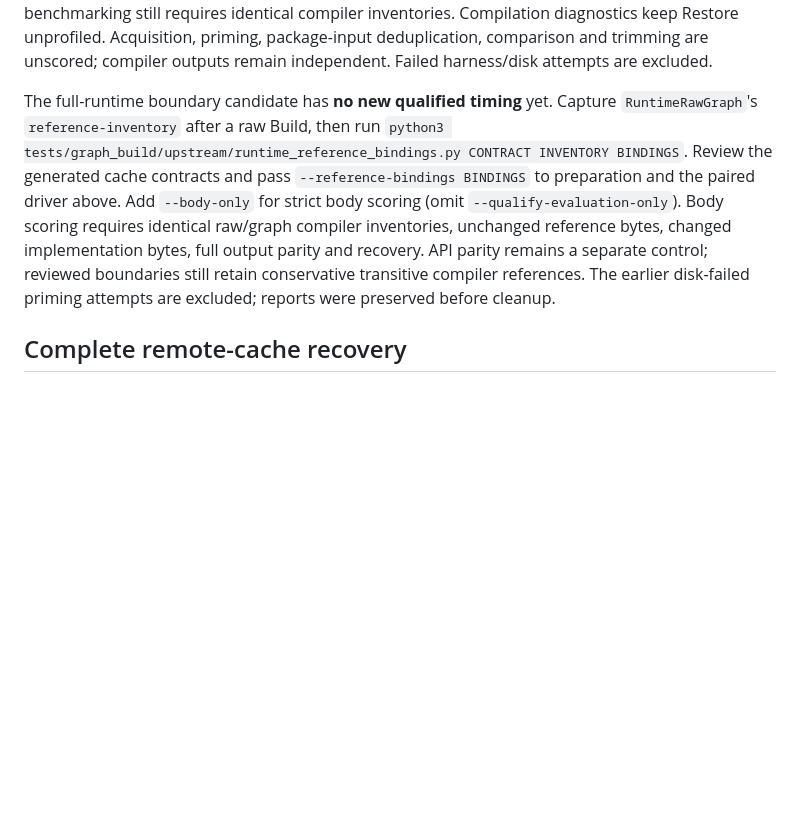
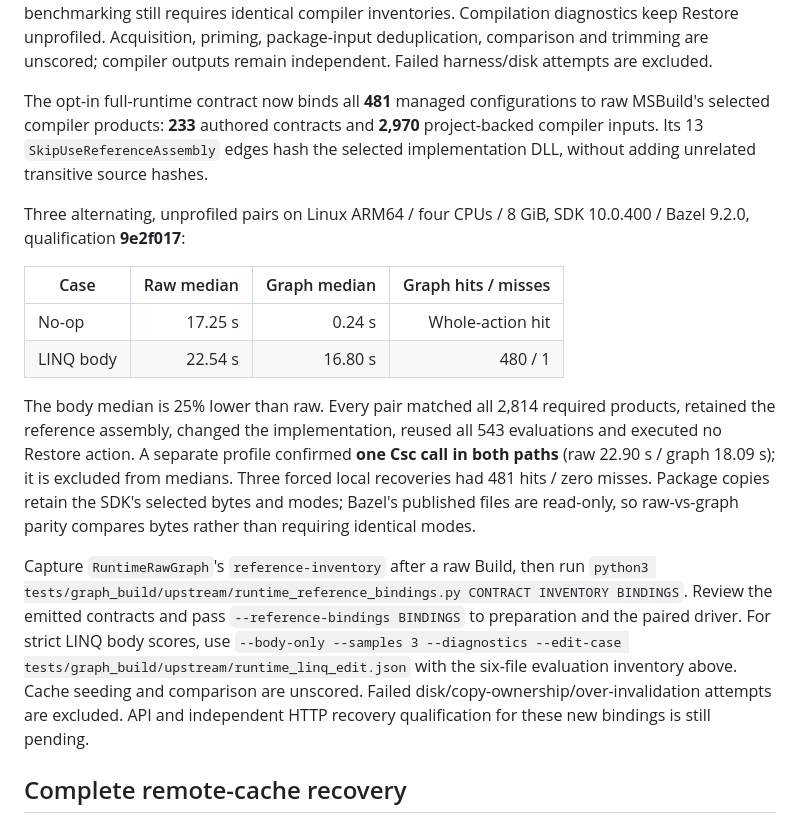
Before and after one commit to keegan-caruso/msbuild-bazel, a Markdown page: docs/performance.md, the part around the change. Rendered like a GitHub page; blank space fills up the shorter version.

Commit message:
Record matched-work LINQ body timings across the full runtime graph

```diff
--- a/docs/performance.md
+++ b/docs/performance.md
@@ -103,16 +103,35 @@ inventories. Compilation diagnostics keep Restore unprofiled. Acquisition,
 priming, package-input deduplication, comparison and trimming are unscored;
 compiler outputs remain independent. Failed harness/disk attempts are excluded.
 
-The full-runtime boundary candidate has **no new qualified timing** yet. Capture
-`RuntimeRawGraph`'s `reference-inventory` after a raw Build, then run
+The opt-in full-runtime contract now binds all **481** managed configurations to
+raw MSBuild's selected compiler products: **233** authored contracts and **2,970**
+project-backed compiler inputs. Its 13 `SkipUseReferenceAssembly` edges hash the
+selected implementation DLL, without adding unrelated transitive source hashes.
+
+Three alternating, unprofiled pairs on Linux ARM64 / four CPUs / 8 GiB, SDK
+10.0.400 / Bazel 9.2.0, qualification **9e2f017**:
+
+| Case | Raw median | Graph median | Graph hits / misses |
+| --- | ---: | ---: | ---: |
+| No-op | 17.25 s | 0.24 s | Whole-action hit |
+| LINQ body | 22.54 s | 16.80 s | 480 / 1 |
+
+The body median is 25% lower than raw. Every pair matched all 2,814 required
+products, retained the reference assembly, changed the implementation, reused
+all 543 evaluations and executed no Restore action. A separate profile confirmed
+**one Csc call in both paths** (raw 22.90 s / graph 18.09 s); it is excluded from
+medians. Three forced local recoveries had 481 hits / zero misses. Package copies
+retain the SDK's selected bytes and modes; Bazel's published files are read-only,
+so raw-vs-graph parity compares bytes rather than requiring identical modes.
+
+Capture `RuntimeRawGraph`'s `reference-inventory` after a raw Build, then run
 `python3 tests/graph_build/upstream/runtime_reference_bindings.py CONTRACT INVENTORY BINDINGS`.
-Review the generated cache contracts and pass `--reference-bindings BINDINGS` to
-preparation and the paired driver above. Add `--body-only` for strict body scoring
-(omit `--qualify-evaluation-only`). Body scoring requires identical raw/graph
-compiler inventories, unchanged reference bytes, changed implementation bytes,
-full output parity and recovery. API parity remains a separate control; reviewed
-boundaries still retain conservative transitive compiler references. The earlier
-disk-failed priming attempts are excluded; reports were preserved before cleanup.
+Review the emitted contracts and pass `--reference-bindings BINDINGS` to preparation
+and the paired driver. For strict LINQ body scores, use `--body-only --samples 3
+--diagnostics --edit-case tests/graph_build/upstream/runtime_linq_edit.json` with
+the six-file evaluation inventory above. Cache seeding and comparison are unscored.
+Failed disk/copy-ownership/over-invalidation attempts are excluded. API and
+independent HTTP recovery qualification for these new bindings is still pending.
 
 ## Complete remote-cache recovery
 
```
Also changed, not shown: docs/design.md (+4 -0 lines), docs/support.md (+8 -6 lines).
